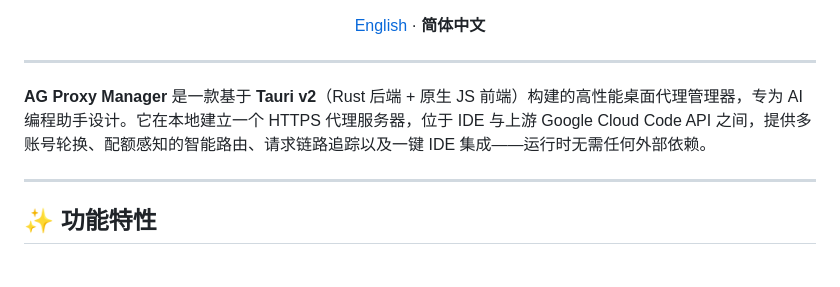
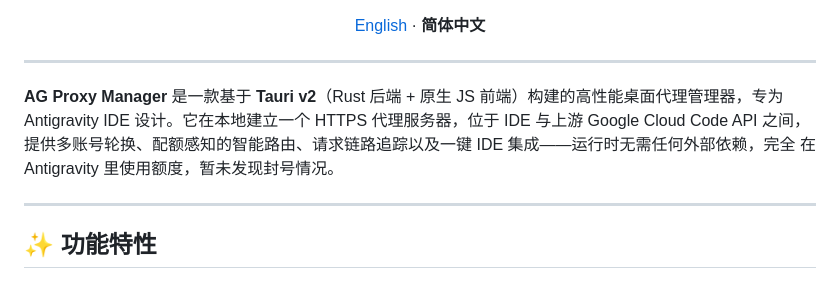
Before and after one commit to Ethan-W20/ag-proxy-tools, a Markdown page: README.md, the part around the change. GitHub-like rendering.

```diff
--- a/README.md
+++ b/README.md
@@ -16,7 +16,7 @@
 
 ---
 
-**AG Proxy Manager** 是一款基于 **Tauri v2**（Rust 后端 + 原生 JS 前端）构建的高性能桌面代理管理器，专为 AI 编程助手设计。它在本地建立一个 HTTPS 代理服务器，位于 IDE 与上游 Google Cloud Code API 之间，提供多账号轮换、配额感知的智能路由、请求链路追踪以及一键 IDE 集成——运行时无需任何外部依赖。
+**AG Proxy Manager** 是一款基于 **Tauri v2**（Rust 后端 + 原生 JS 前端）构建的高性能桌面代理管理器，专为 Antigravity IDE 设计。它在本地建立一个 HTTPS 代理服务器，位于 IDE 与上游 Google Cloud Code API 之间，提供多账号轮换、配额感知的智能路由、请求链路追踪以及一键 IDE 集成——运行时无需任何外部依赖，完全 在Antigravity 里使用额度，暂未发现封号情况。
 
 ---
 
```
